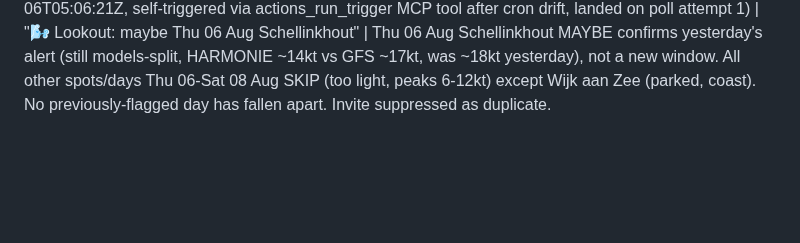
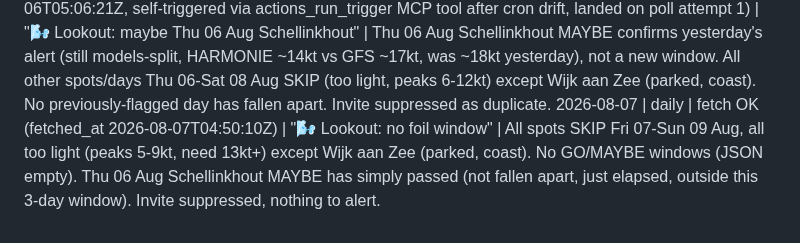
Before and after one commit to SD4444/wendy-foils, a Markdown page: logs/runs.md, the part around the change. GitHub-like rendering; blank space fills up the shorter version.

Commit message:
Wendy: daily run 2026-08-07

```diff
--- a/logs/runs.md
+++ b/logs/runs.md
@@ -39,3 +39,4 @@
 2026-08-04 | daily | fetch stale, self-triggered via actions_run_trigger MCP tool after cron drift (fetch was still 2026-08-03, dispatched forecast.yml, landed on poll attempt 3, fetched_at 2026-08-04T05:05:53Z) | "🌬️ Lookout: maybe Wed 05 Aug Schellinkhout" | Wed 05 Aug Schellinkhout MAYBE is NEW (models split, HARMONIE ~16kt vs GFS ~19kt), not previously alerted (previous Wed 05 flag was Loosdrecht, already reported fallen-apart 2026-08-03; Sat 08 Aug Schellinkhout from the weekly is outside this 3-day window). All other spots/days Tue 04-Thu 06 Aug SKIP (too light, overpowered, or offshore, e.g. Tue 04 Muiderberg SW offshore, Tue 04 Almere/Loosdrecht/Schellinkhout gusting 35-46kt). Invite sent to simon.demarmels@gmail.com.
 2026-08-05 | daily | fetch stale, self-triggered via actions_run_trigger MCP tool after cron drift (fetch was still 2026-08-04, dispatched forecast.yml, landed on poll attempt 3, fetched_at 2026-08-05T05:06:13Z) | "🌬️ Lookout: maybe Thu 06 Aug Schellinkhout" | Wed 05 Aug Schellinkhout MAYBE, flagged yesterday, has FALLEN APART: now SKIP, wind picked up to gusting 27kt, overpowered on a 5m. Thu 06 Aug Schellinkhout MAYBE is NEW (models split, HARMONIE ~14kt vs GFS ~18kt), not previously alerted. All other spots/days Wed 05-Fri 07 Aug SKIP (too light or overpowered) except Wijk aan Zee (parked, coast). Invite sent to simon.demarmels@gmail.com with a brief fallen-apart callout plus the new Thu 06 window.
 2026-08-06 | daily | fetch OK (fetched_at 2026-08-06T05:06:21Z, self-triggered via actions_run_trigger MCP tool after cron drift, landed on poll attempt 1) | "🌬️ Lookout: maybe Thu 06 Aug Schellinkhout" | Thu 06 Aug Schellinkhout MAYBE confirms yesterday's alert (still models-split, HARMONIE ~14kt vs GFS ~17kt, was ~18kt yesterday), not a new window. All other spots/days Thu 06-Sat 08 Aug SKIP (too light, peaks 6-12kt) except Wijk aan Zee (parked, coast). No previously-flagged day has fallen apart. Invite suppressed as duplicate.
+2026-08-07 | daily | fetch OK (fetched_at 2026-08-07T04:50:10Z) | "🌬️ Lookout: no foil window" | All spots SKIP Fri 07-Sun 09 Aug, all too light (peaks 5-9kt, need 13kt+) except Wijk aan Zee (parked, coast). No GO/MAYBE windows (JSON empty). Thu 06 Aug Schellinkhout MAYBE has simply passed (not fallen apart, just elapsed, outside this 3-day window). Invite suppressed, nothing to alert.
```
